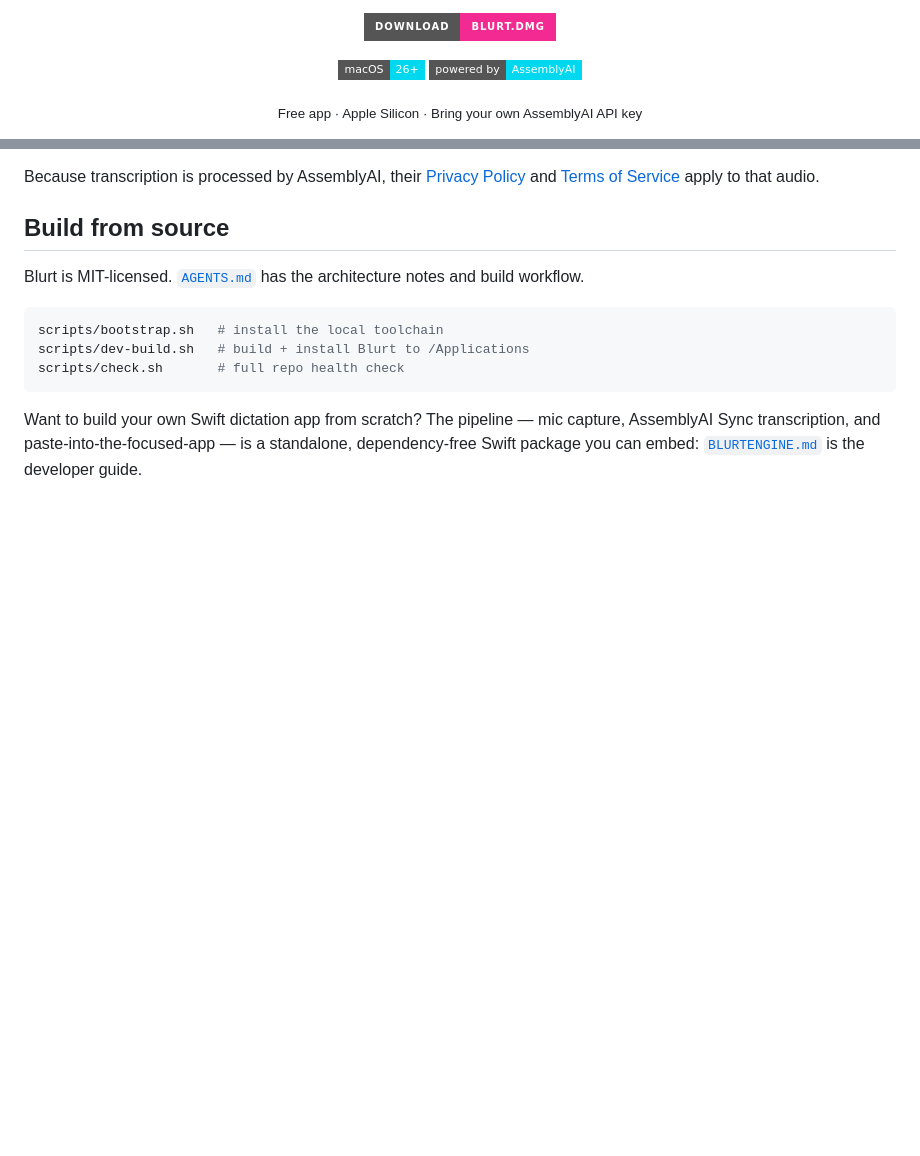
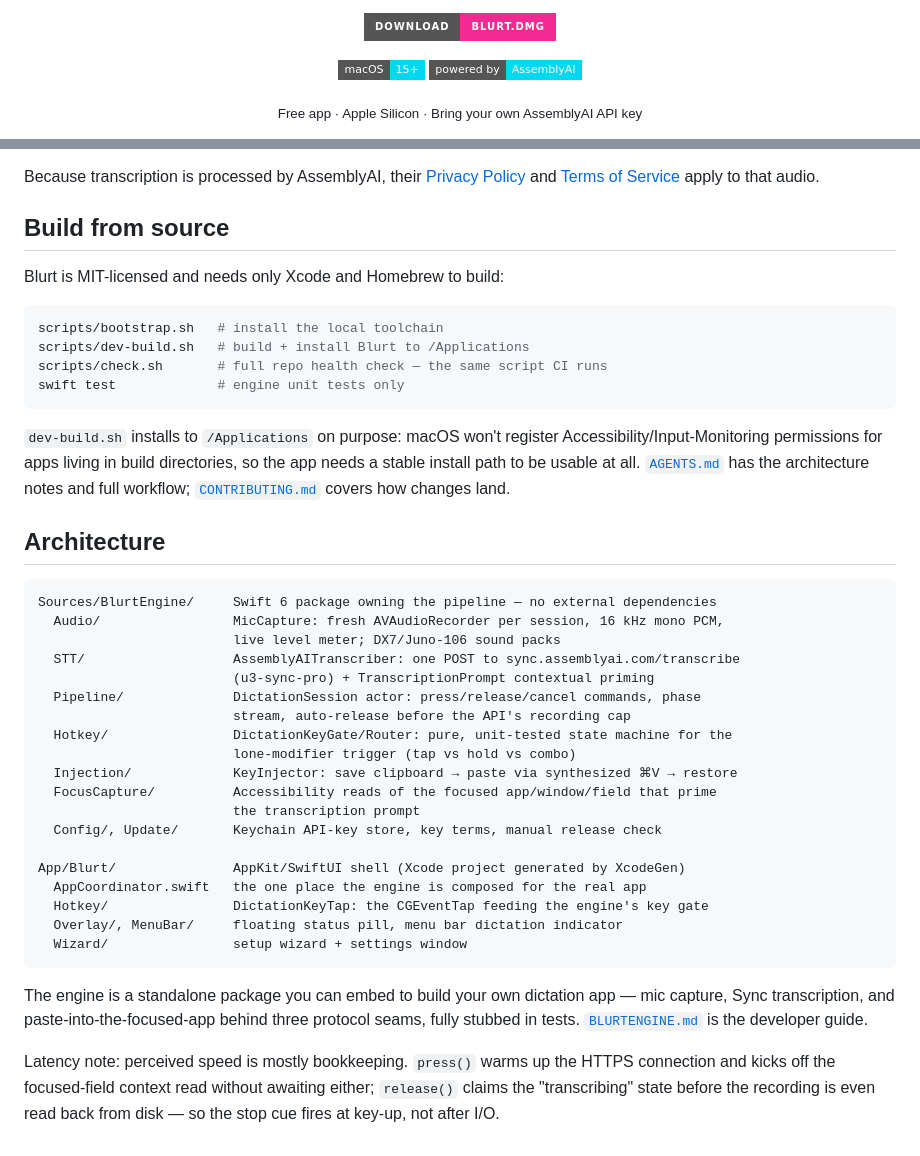
Before and after one commit to AssemblyAI/blurt, a Markdown page: README.md, 2 parts joined by grey strips. GitHub-like rendering; badges without logos; blank space fills up the shorter version.

````diff
--- a/README.md
+++ b/README.md
@@ -25,8 +25,8 @@
   <p>
     <a href="https://github.com/AssemblyAI/blurt/releases/latest">
       <img
-        src="https://img.shields.io/badge/macOS-26%2B-00d8ef?style=flat-square"
-        alt="macOS 26 or later"
+        src="https://img.shields.io/badge/macOS-15%2B-00d8ef?style=flat-square"
+        alt="macOS 15 or later"
       />
     </a>
     <a href="https://www.assemblyai.com">
@@ -84,16 +134,51 @@ that audio.
 
 ## Build from source
 
-Blurt is MIT-licensed. [`AGENTS.md`](./AGENTS.md) has the architecture notes and
-build workflow.
+Blurt is MIT-licensed and needs only Xcode and Homebrew to build:
 
 ```bash
 scripts/bootstrap.sh   # install the local toolchain
 scripts/dev-build.sh   # build + install Blurt to /Applications
-scripts/check.sh       # full repo health check
+scripts/check.sh       # full repo health check — the same script CI runs
+swift test             # engine unit tests only
 ```
 
-Want to build your own Swift dictation app from scratch? The pipeline —
-mic capture, AssemblyAI Sync transcription, and paste-into-the-focused-app —
-is a standalone, dependency-free Swift package you can embed:
-[`BLURTENGINE.md`](./BLURTENGINE.md) is the developer guide.
+`dev-build.sh` installs to `/Applications` on purpose: macOS won't register
+Accessibility/Input-Monitoring permissions for apps living in build
+directories, so the app needs a stable install path to be usable at all.
+[`AGENTS.md`](./AGENTS.md) has the architecture notes and full workflow;
+[`CONTRIBUTING.md`](./CONTRIBUTING.md) covers how changes land.
+
+## Architecture
+
+```text
+Sources/BlurtEngine/     Swift 6 package owning the pipeline — no external dependencies
+  Audio/                 MicCapture: fresh AVAudioRecorder per session, 16 kHz mono PCM,
+                         live level meter; DX7/Juno-106 sound packs
+  STT/                   AssemblyAITranscriber: one POST to sync.assemblyai.com/transcribe
+                         (u3-sync-pro) + TranscriptionPrompt contextual priming
+  Pipeline/              DictationSession actor: press/release/cancel commands, phase
+                         stream, auto-release before the API's recording cap
+  Hotkey/                DictationKeyGate/Router: pure, unit-tested state machine for the
+                         lone-modifier trigger (tap vs hold vs combo)
+  Injection/             KeyInjector: save clipboard → paste via synthesized ⌘V → restore
+  FocusCapture/          Accessibility reads of the focused app/window/field that prime
+                         the transcription prompt
+  Config/, Update/       Keychain API-key store, key terms, manual release check
+
+App/Blurt/               AppKit/SwiftUI shell (Xcode project generated by XcodeGen)
+  AppCoordinator.swift   the one place the engine is composed for the real app
+  Hotkey/                DictationKeyTap: the CGEventTap feeding the engine's key gate
+  Overlay/, MenuBar/     floating status pill, menu bar dictation indicator
+  Wizard/                setup wizard + settings window
+```
+
+The engine is a standalone package you can embed to build your own dictation
+app — mic capture, Sync transcription, and paste-into-the-focused-app behind
+three protocol seams, fully stubbed in tests. [`BLURTENGINE.md`](./BLURTENGINE.md)
+is the developer guide.
+
+Latency note: perceived speed is mostly bookkeeping. `press()` warms up the
+HTTPS connection and kicks off the focused-field context read without awaiting
+either; `release()` claims the "transcribing" state before the recording is
+even read back from disk — so the stop cue fires at key-up, not after I/O.
````
Also changed, not shown: other parts of README.md (+62 -12 lines).
